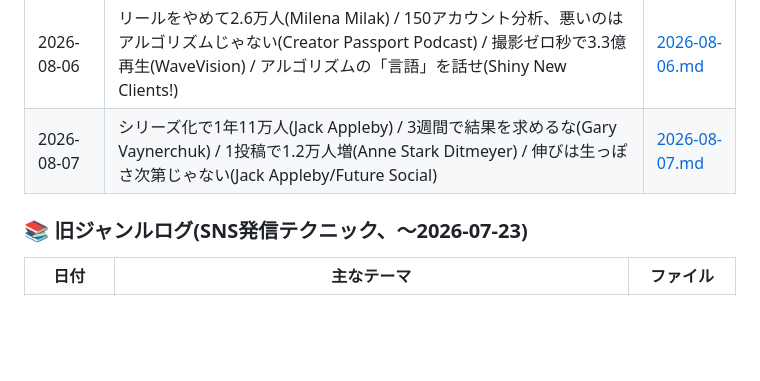
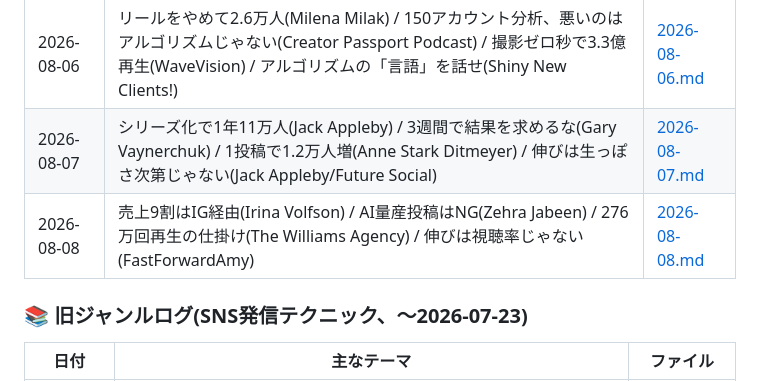
Before and after one commit to takuya2025ai-droid/-, a Markdown page: digests/INDEX.md, the part around the change. Rendered like a GitHub page; blank space fills up the shorter version.

Commit message:
2026-08-08 INDEX.md更新(SNS行追加)

```diff
--- a/digests/INDEX.md
+++ b/digests/INDEX.md
@@ -30,6 +30,7 @@
 | 2026-08-05 | 伸び悩みはネタ切れじゃない(Hannah Zhang) / 好きな投稿はするな(Paulo A. José) / 2016年風が伸びる(Lia Haberman/Alena Yuan) / バズは運じゃない(Elizabeth Marberry) | [2026-08-05.md](sns/2026-08-05.md) |
 | 2026-08-06 | リールをやめて2.6万人(Milena Milak) / 150アカウント分析、悪いのはアルゴリズムじゃない(Creator Passport Podcast) / 撮影ゼロ秒で3.3億再生(WaveVision) / アルゴリズムの「言語」を話せ(Shiny New Clients!) | [2026-08-06.md](sns/2026-08-06.md) |
 | 2026-08-07 | シリーズ化で1年11万人(Jack Appleby) / 3週間で結果を求めるな(Gary Vaynerchuk) / 1投稿で1.2万人増(Anne Stark Ditmeyer) / 伸びは生っぽさ次第じゃない(Jack Appleby/Future Social) | [2026-08-07.md](sns/2026-08-07.md) |
+| 2026-08-08 | 売上9割はIG経由(Irina Volfson) / AI量産投稿はNG(Zehra Jabeen) / 276万回再生の仕掛け(The Williams Agency) / 伸びは視聴率じゃない(FastForwardAmy) | [2026-08-08.md](sns/2026-08-08.md) |
 
 ### 📚 旧ジャンルログ(SNS発信テクニック、～2026-07-23)
 
```
